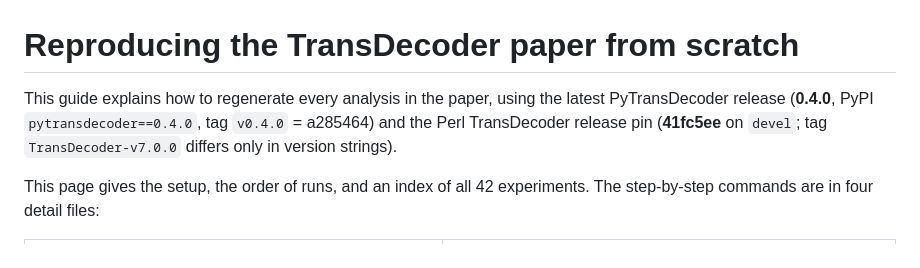
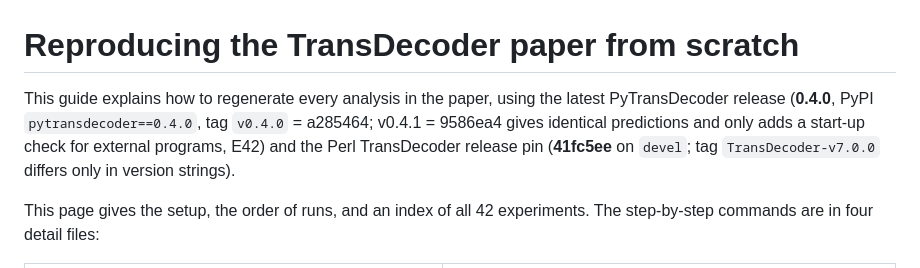
Before and after one commit to TransDecoder/TransDecoderPaper, a Markdown page: REPRODUCE.md, the part around the change. Rendered like a GitHub page.

```diff
--- a/REPRODUCE.md
+++ b/REPRODUCE.md
@@ -1,7 +1,7 @@
 # Reproducing the TransDecoder paper from scratch
 
 This guide explains how to regenerate every analysis in the paper, using the latest PyTransDecoder release
-(**0.4.0**, PyPI `pytransdecoder==0.4.0`, tag `v0.4.0` = a285464) and the Perl TransDecoder release pin
+(**0.4.0**, PyPI `pytransdecoder==0.4.0`, tag `v0.4.0` = a285464; v0.4.1 = 9586ea4 gives identical predictions and only adds a start-up check for external programs, E42) and the Perl TransDecoder release pin
 (**41fc5ee** on `devel`; tag `TransDecoder-v7.0.0` differs only in version strings).
 
 This page gives the setup, the order of runs, and an index of all 42 experiments. The step-by-step commands are in
```
Also changed, not shown: evidence/E42_parallel_and_faster_scoring.md (+24 -0 lines).
